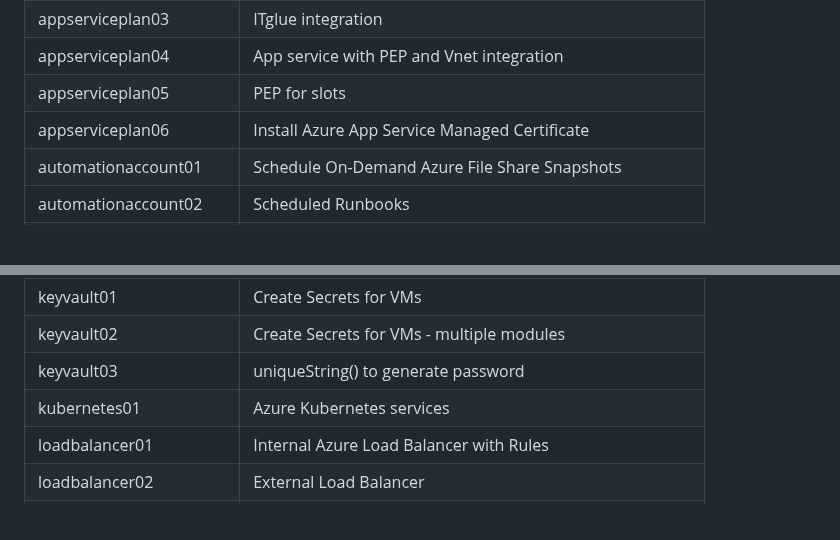
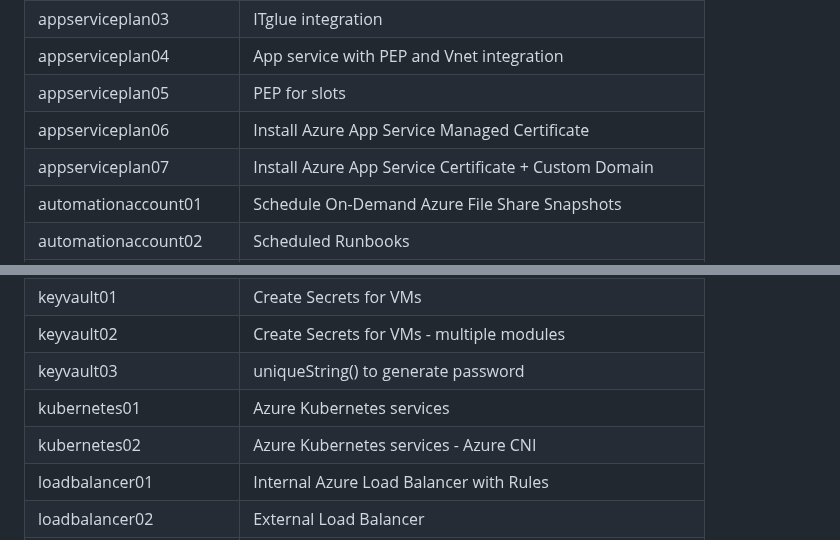
Before and after one commit to petitess/bicep, a Markdown page: README.md, 2 parts joined by grey strips. GitHub-like rendering; blank space fills up the shorter version.

```diff
--- a/README.md
+++ b/README.md
@@ -40,6 +40,7 @@ New-AzSubscriptionDeployment -TemplateFile main.bicep -TemplateParameterFile par
 | appserviceplan04 | App service with PEP and Vnet integration
 | appserviceplan05 | PEP for slots
 | appserviceplan06 | Install Azure App Service Managed Certificate
+| appserviceplan07 | Install Azure App Service Certificate + Custom Domain
 | automationaccount01 | Schedule On-Demand Azure File Share Snapshots
 | automationaccount02 | Scheduled Runbooks
 | availabilityset01 | Availability set VMs combined with Non-availability set VMs
@@ -59,6 +60,7 @@ New-AzSubscriptionDeployment -TemplateFile main.bicep -TemplateParameterFile par
 | keyvault02 | Create Secrets for VMs - multiple modules
 | keyvault03 | uniqueString() to generate password
 | kubernetes01 | Azure Kubernetes services
+| kubernetes02 | Azure Kubernetes services - Azure CNI
 | loadbalancer01 | Internal Azure Load Balancer with Rules
 | loadbalancer02 | External Load Balancer
 | logicapp01 | AD password expiration notification(Consumption)
```
